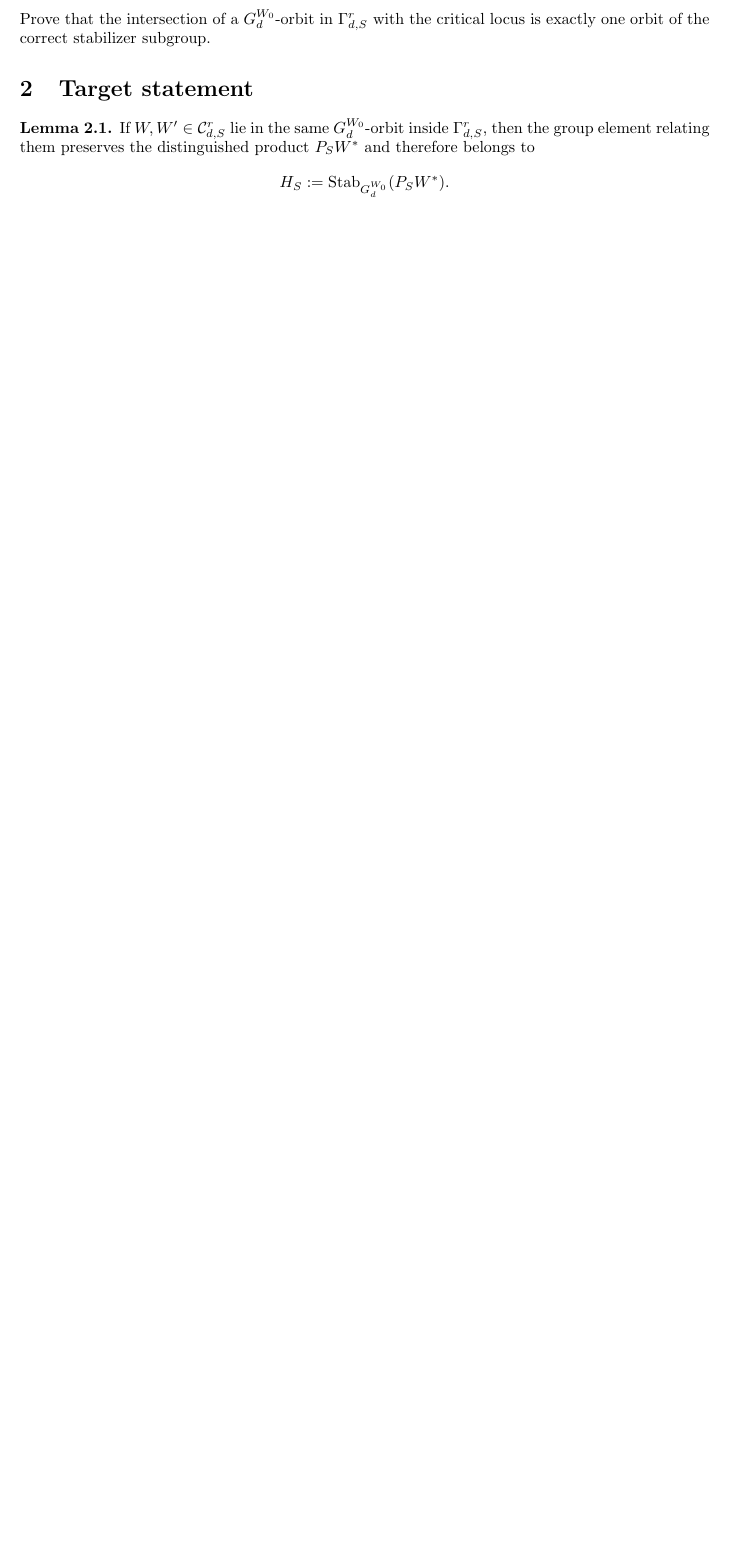
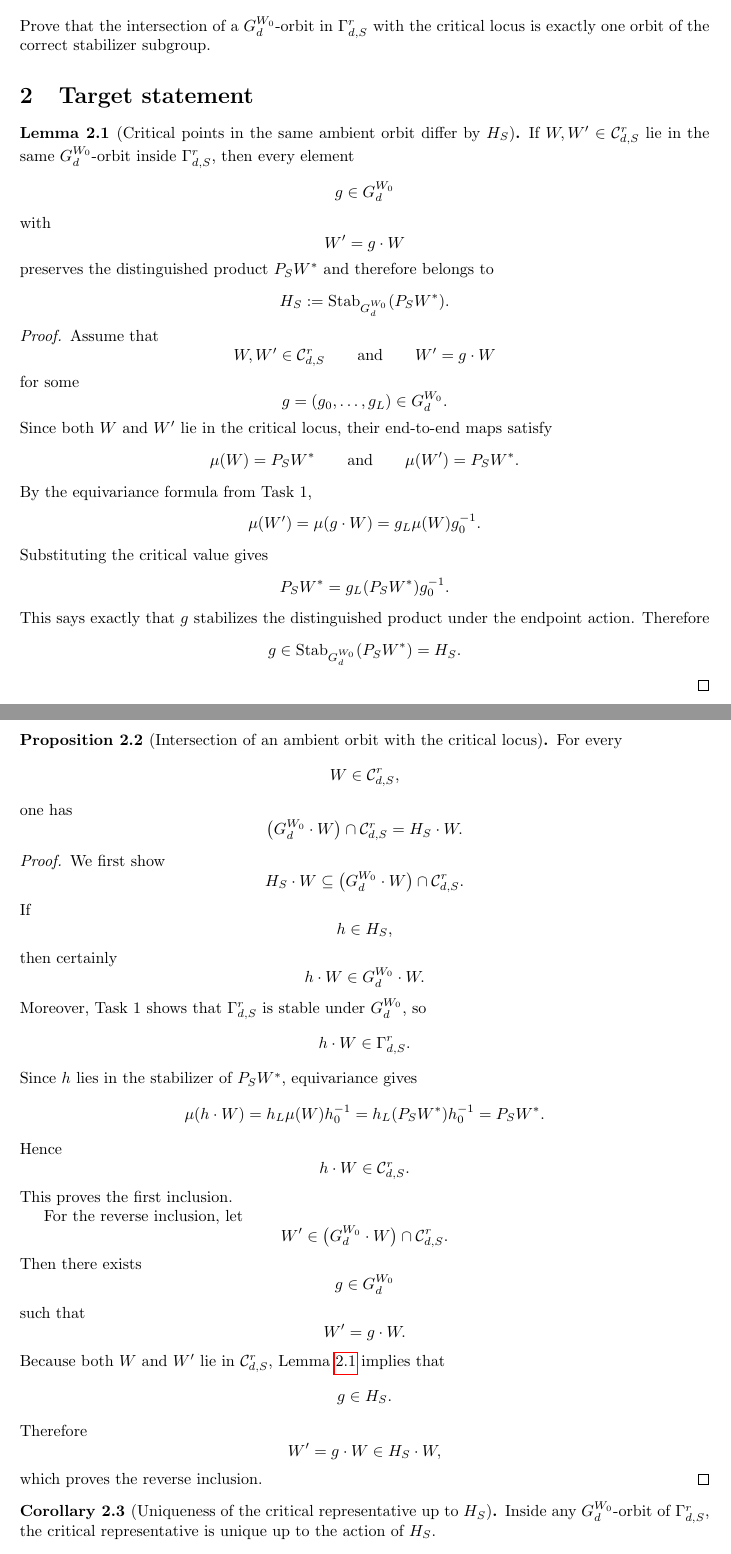
Before and after one commit to gcorlouer/saddle_combinatorics, a LaTeX document (work_files/First conjecture/task_7_uniqueness_of_critical_representative.tex): part of the page before the commit and two parts of pages 1 and 2 of 3 after it, the two joined at a grey line, cut so that both start at the same text, the shorter picture padded with empty space. Compiled offline with pdfLaTeX.

Commit message:
Prove uniqueness of the critical representative

```diff
--- a/work_files/First conjecture/task_7_uniqueness_of_critical_representative.tex
+++ b/work_files/First conjecture/task_7_uniqueness_of_critical_representative.tex
@@ -32,10 +32,119 @@ Prove that the intersection of a $G_d^{W_0}$-orbit in $\Gamma_{d,S}^r$ with the
 
 \section{Target statement}
 
-\begin{lemma}
-If $W,W'\in \mathcal C_{d,S}^r$ lie in the same $G_d^{W_0}$-orbit inside $\Gamma_{d,S}^r$, then the group element relating them preserves the distinguished product $P_SW^\ast$ and therefore belongs to
+\begin{lemma}[Critical points in the same ambient orbit differ by $H_S$]\label{lem:ambient-orbit-implies-HS}
+If $W,W'\in \mathcal C_{d,S}^r$ lie in the same $G_d^{W_0}$-orbit inside
+$\Gamma_{d,S}^r$, then every element
+\[
+g\in G_d^{W_0}
+\]
+with
+\[
+W'=g\cdot W
+\]
+preserves the distinguished product $P_SW^\ast$ and therefore belongs to
 \[
 H_S:=\Stab_{G_d^{W_0}}(P_SW^\ast).
 \]
 \end{lemma}
 
+\begin{proof}
+Assume that
+\[
+W,W'\in \mathcal C_{d,S}^r
+\qquad\text{and}\qquad
+W'=g\cdot W
+\]
+for some
+\[
+g=(g_0,\dots,g_L)\in G_d^{W_0}.
+\]
+Since both $W$ and $W'$ lie in the critical locus, their end-to-end maps satisfy
+\[
+\mu(W)=P_SW^\ast
+\qquad\text{and}\qquad
+\mu(W')=P_SW^\ast.
+\]
+By the equivariance formula from Task~1,
+\[
+\mu(W')=\mu(g\cdot W)=g_L\mu(W)g_0^{-1}.
+\]
+Substituting the critical value gives
+\[
+P_SW^\ast=g_L(P_SW^\ast)g_0^{-1}.
+\]
+This says exactly that $g$ stabilizes the distinguished product under the
+endpoint action. Therefore
+\[
+g\in \Stab_{G_d^{W_0}}(P_SW^\ast)=H_S.
+\]
+\end{proof}
+
+\begin{proposition}[Intersection of an ambient orbit with the critical locus]\label{prop:orbit-intersection}
+For every
+\[
+W\in \mathcal C_{d,S}^r,
+\]
+one has
+\[
+\bigl(G_d^{W_0}\cdot W\bigr)\cap \mathcal C_{d,S}^r
+=
+H_S\cdot W.
+\]
+\end{proposition}
+
+\begin{proof}
+We first show
+\[
+H_S\cdot W\subseteq \bigl(G_d^{W_0}\cdot W\bigr)\cap \mathcal C_{d,S}^r.
+\]
+If
+\[
+h\in H_S,
+\]
+then certainly
+\[
+h\cdot W\in G_d^{W_0}\cdot W.
+\]
+Moreover, Task~1 shows that $\Gamma_{d,S}^r$ is stable under $G_d^{W_0}$, so
+\[
+h\cdot W\in \Gamma_{d,S}^r.
+\]
+Since $h$ lies in the stabilizer of $P_SW^\ast$, equivariance gives
+\[
+\mu(h\cdot W)=h_L\mu(W)h_0^{-1}=h_L(P_SW^\ast)h_0^{-1}=P_SW^\ast.
+\]
+Hence
+\[
+h\cdot W\in \mathcal C_{d,S}^r.
+\]
+This proves the first inclusion.
+
+For the reverse inclusion, let
+\[
+W'\in \bigl(G_d^{W_0}\cdot W\bigr)\cap \mathcal C_{d,S}^r.
+\]
+Then there exists
+\[
+g\in G_d^{W_0}
+\]
+such that
+\[
+W'=g\cdot W.
+\]
+Because both $W$ and $W'$ lie in $\mathcal C_{d,S}^r$, Lemma~\ref{lem:ambient-orbit-implies-HS}
+implies that
+\[
+g\in H_S.
+\]
+Therefore
+\[
+W'=g\cdot W\in H_S\cdot W,
+\]
+which proves the reverse inclusion.
+\end{proof}
+
+\begin{corollary}[Uniqueness of the critical representative up to $H_S$]\label{cor:uniqueness}
+Inside any $G_d^{W_0}$-orbit of $\Gamma_{d,S}^r$, the critical representative is
+unique up to the action of $H_S$.
+\end{corollary}
```
Also changed, not shown: work_files/First conjecture/examples_and_counterchecks.tex (+31 -0 lines), work_files/First conjecture/examples_and_counterchecks.pdf, work_files/First conjecture/task_7_uniqueness_of_critical_representative.pdf, work_files/First conjecture/task_7_uniqueness_of_critical_representative.tex (40 more changed lines).
